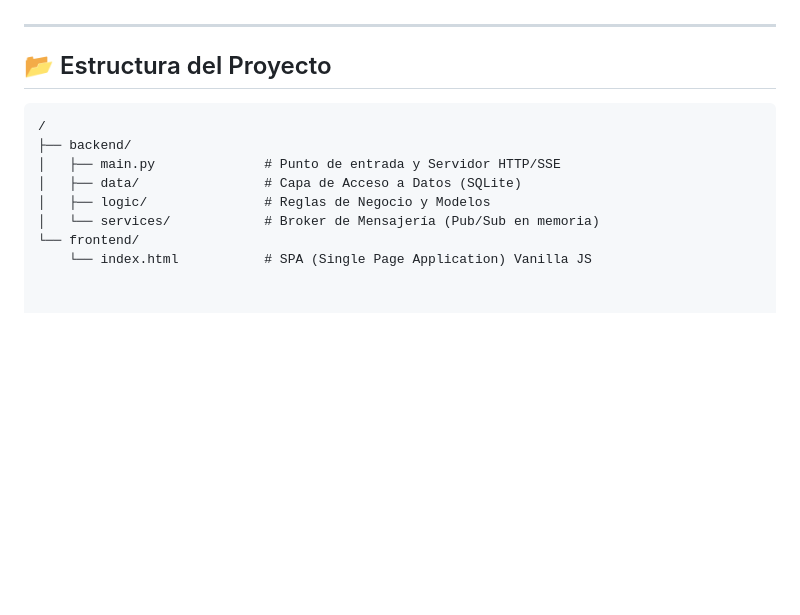
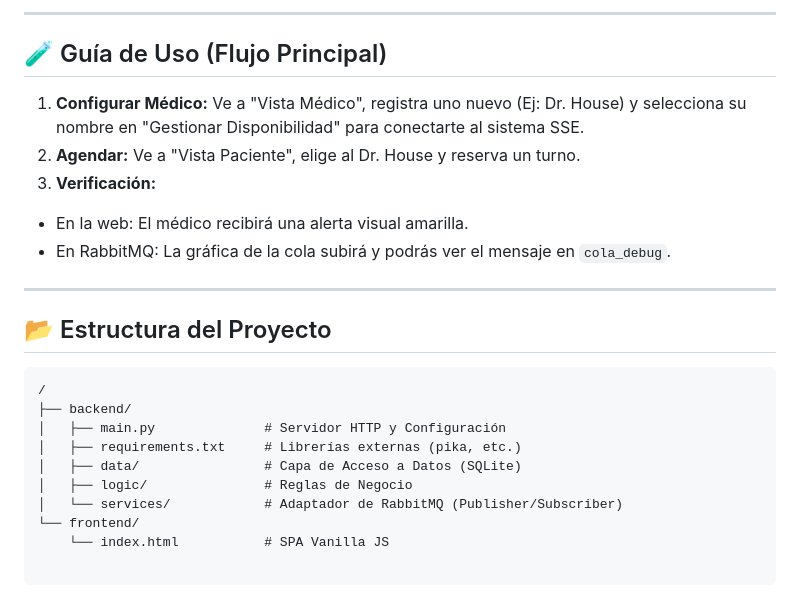
Before and after one commit to Drawnskii/sistema-hospitalario, a Markdown page: README.md, the part around one of its changes. Drawn GitHub-style; blank space fills up the shorter version.

````diff
--- a/README.md
+++ b/README.md
@@ -80,3 +161,14 @@ Para probar todas las funcionalidades (incluyendo las notificaciones en tiempo r
+---
+
+## 🧪 Guía de Uso (Flujo Principal)
+
+1. **Configurar Médico:** Ve a "Vista Médico", registra uno nuevo (Ej: Dr. House) y selecciona su nombre en "Gestionar Disponibilidad" para conectarte al sistema SSE.
+2. **Agendar:** Ve a "Vista Paciente", elige al Dr. House y reserva un turno.
+3. **Verificación:**
+* En la web: El médico recibirá una alerta visual amarilla.
+* En RabbitMQ: La gráfica de la cola subirá y podrás ver el mensaje en `cola_debug`.
+
+
 
 ---
 
@@ -85,9 +177,12 @@ Para probar todas las funcionalidades (incluyendo las notificaciones en tiempo r
 ```text
 /
 ├── backend/
-│   ├── main.py              # Punto de entrada y Servidor HTTP/SSE
+│   ├── main.py              # Servidor HTTP y Configuración
+│   ├── requirements.txt     # Librerías externas (pika, etc.)
 │   ├── data/                # Capa de Acceso a Datos (SQLite)
-│   ├── logic/               # Reglas de Negocio y Modelos
-│   └── services/            # Broker de Mensajería (Pub/Sub en memoria)
+│   ├── logic/               # Reglas de Negocio
+│   └── services/            # Adaptador de RabbitMQ (Publisher/Subscriber)
 └── frontend/
-    └── index.html           # SPA (Single Page Application) Vanilla JS
+    └── index.html           # SPA Vanilla JS
+
+```
````
Also changed, not shown: other parts of README.md (+130 -49 lines).
